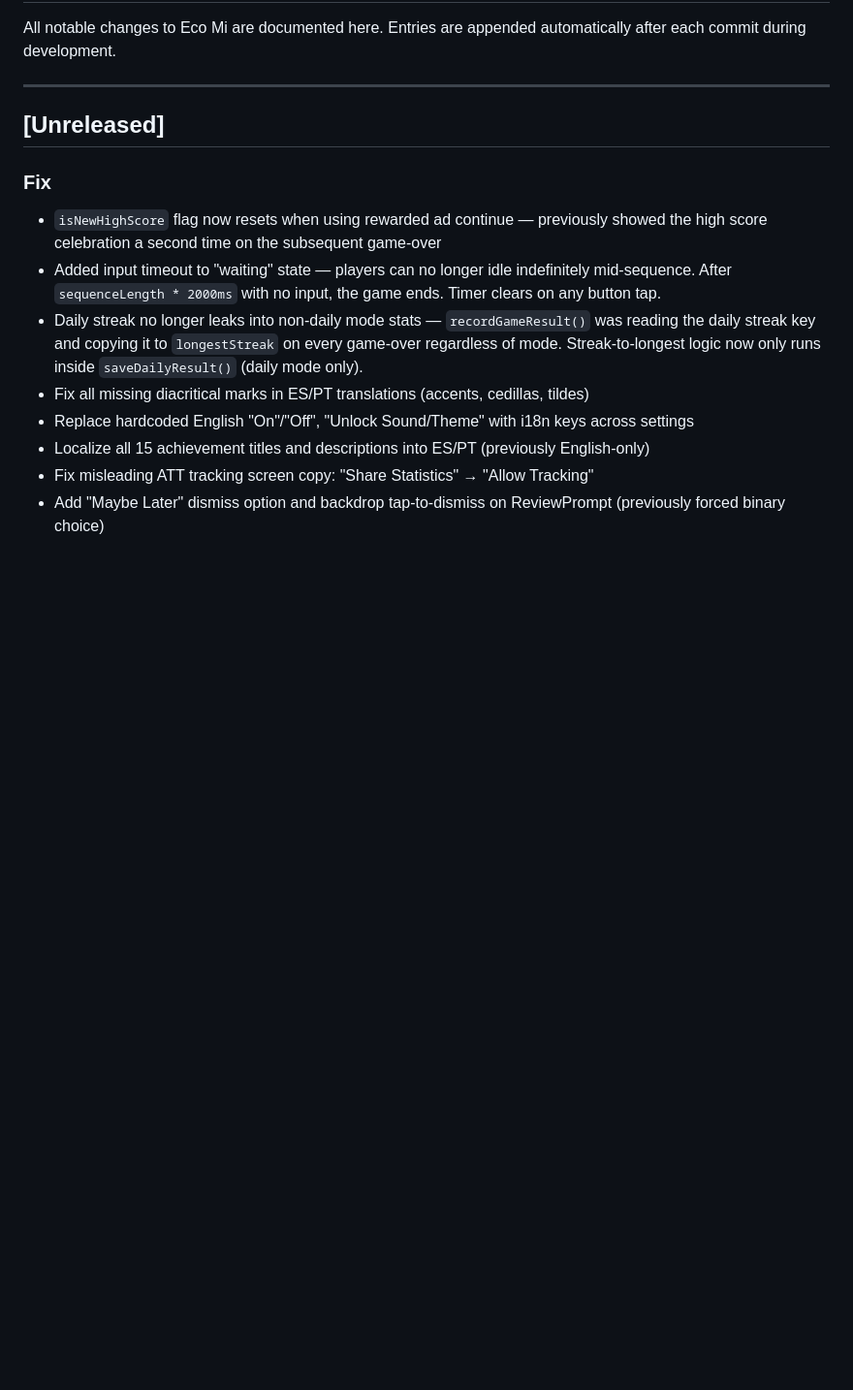
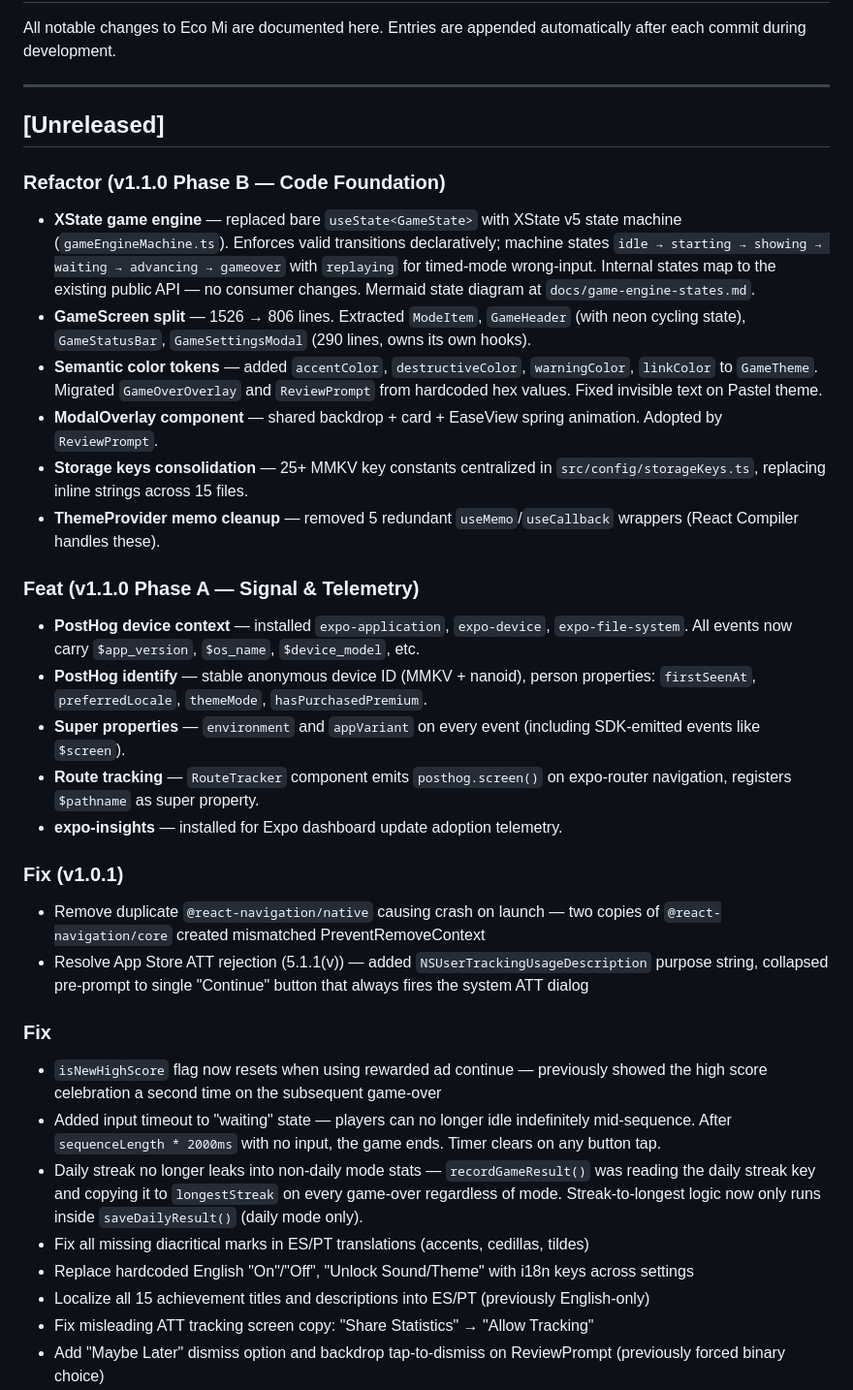
Before and after one commit to frankcalise/eco-mi, a Markdown page: CHANGELOG.md, the part around the change. Shown at 97% size. Rendered like a GitHub page; blank space fills up the shorter version.

Commit message:
docs: mark B6 complete, update changelog for v1.0.1 + v1.1.0 Phase A/B
Changelog entries cover the full session:
- v1.0.1 fixes (navigation crash, ATT rejection)
- Phase A telemetry (PostHog enrichment, identify, route tracking)
- Phase B refactors (XState, GameScreen split, color tokens,
  ModalOverlay, storage keys, memo cleanup)

B6 backlog item marked complete. Two new bug items added:
- Intermittent audio pops post-XState (observed on Pixel 9 Pro)
- Continue via ad logs duplicate leaderboard entry

Co-Authored-By: Claude Opus 4.6 (1M context) <noreply@anthropic.com>

```diff
--- a/CHANGELOG.md
+++ b/CHANGELOG.md
@@ -5,6 +5,25 @@ All notable changes to Eco Mi are documented here. Entries are appended automati
 ---
 
 ## [Unreleased]
+
+### Refactor (v1.1.0 Phase B — Code Foundation)
+- **XState game engine** — replaced bare `useState<GameState>` with XState v5 state machine (`gameEngineMachine.ts`). Enforces valid transitions declaratively; machine states `idle → starting → showing → waiting → advancing → gameover` with `replaying` for timed-mode wrong-input. Internal states map to the existing public API — no consumer changes. Mermaid state diagram at `docs/game-engine-states.md`.
+- **GameScreen split** — 1526 → 806 lines. Extracted `ModeItem`, `GameHeader` (with neon cycling state), `GameStatusBar`, `GameSettingsModal` (290 lines, owns its own hooks).
+- **Semantic color tokens** — added `accentColor`, `destructiveColor`, `warningColor`, `linkColor` to `GameTheme`. Migrated `GameOverOverlay` and `ReviewPrompt` from hardcoded hex values. Fixed invisible text on Pastel theme.
+- **ModalOverlay component** — shared backdrop + card + EaseView spring animation. Adopted by `ReviewPrompt`.
+- **Storage keys consolidation** — 25+ MMKV key constants centralized in `src/config/storageKeys.ts`, replacing inline strings across 15 files.
+- **ThemeProvider memo cleanup** — removed 5 redundant `useMemo`/`useCallback` wrappers (React Compiler handles these).
+
+### Feat (v1.1.0 Phase A — Signal & Telemetry)
+- **PostHog device context** — installed `expo-application`, `expo-device`, `expo-file-system`. All events now carry `$app_version`, `$os_name`, `$device_model`, etc.
+- **PostHog identify** — stable anonymous device ID (MMKV + nanoid), person properties: `firstSeenAt`, `preferredLocale`, `themeMode`, `hasPurchasedPremium`.
+- **Super properties** — `environment` and `appVariant` on every event (including SDK-emitted events like `$screen`).
+- **Route tracking** — `RouteTracker` component emits `posthog.screen()` on expo-router navigation, registers `$pathname` as super property.
+- **expo-insights** — installed for Expo dashboard update adoption telemetry.
+
+### Fix (v1.0.1)
+- Remove duplicate `@react-navigation/native` causing crash on launch — two copies of `@react-navigation/core` created mismatched PreventRemoveContext
+- Resolve App Store ATT rejection (5.1.1(v)) — added `NSUserTrackingUsageDescription` purpose string, collapsed pre-prompt to single "Continue" button that always fires the system ATT dialog
 
 ### Fix
 - `isNewHighScore` flag now resets when using rewarded ad continue — previously showed the high score celebration a second time on the subsequent game-over
```
Also changed, not shown: docs/BACKLOG.md (+7 -1 lines).
